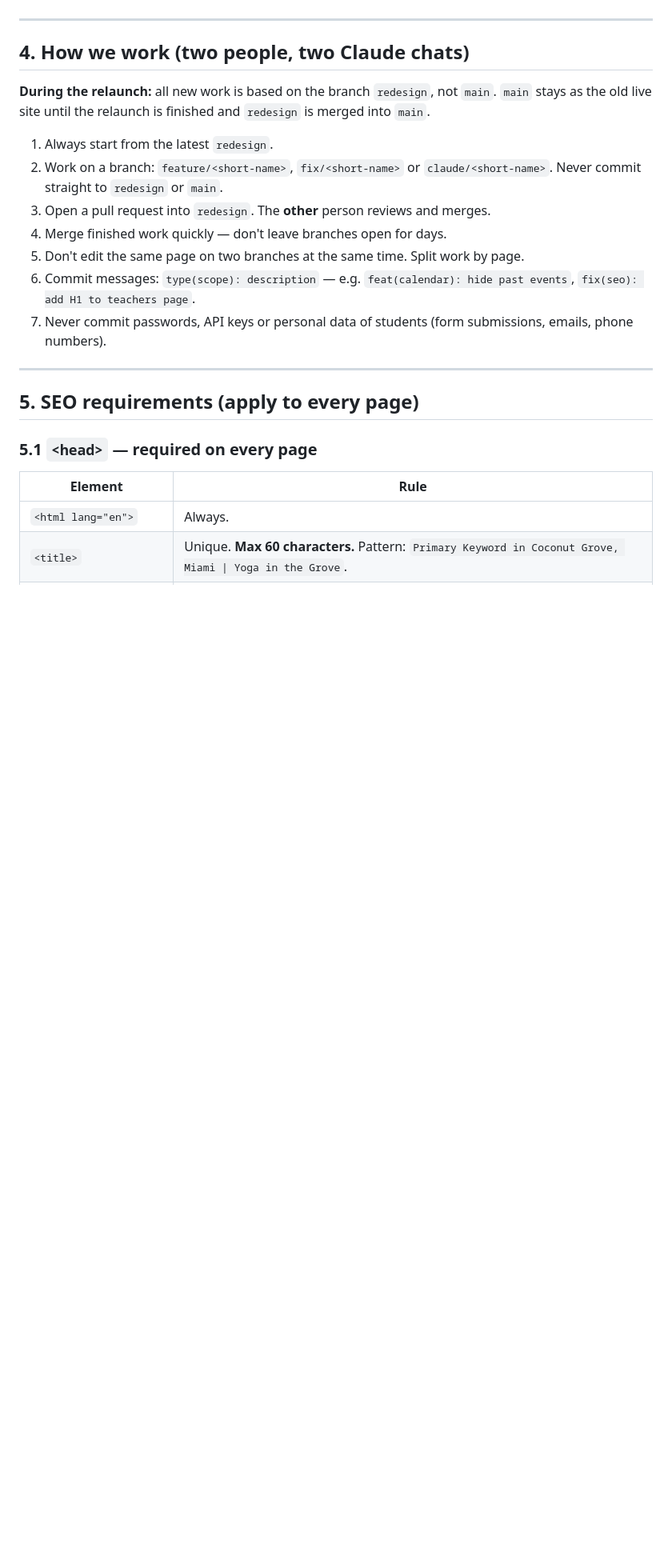
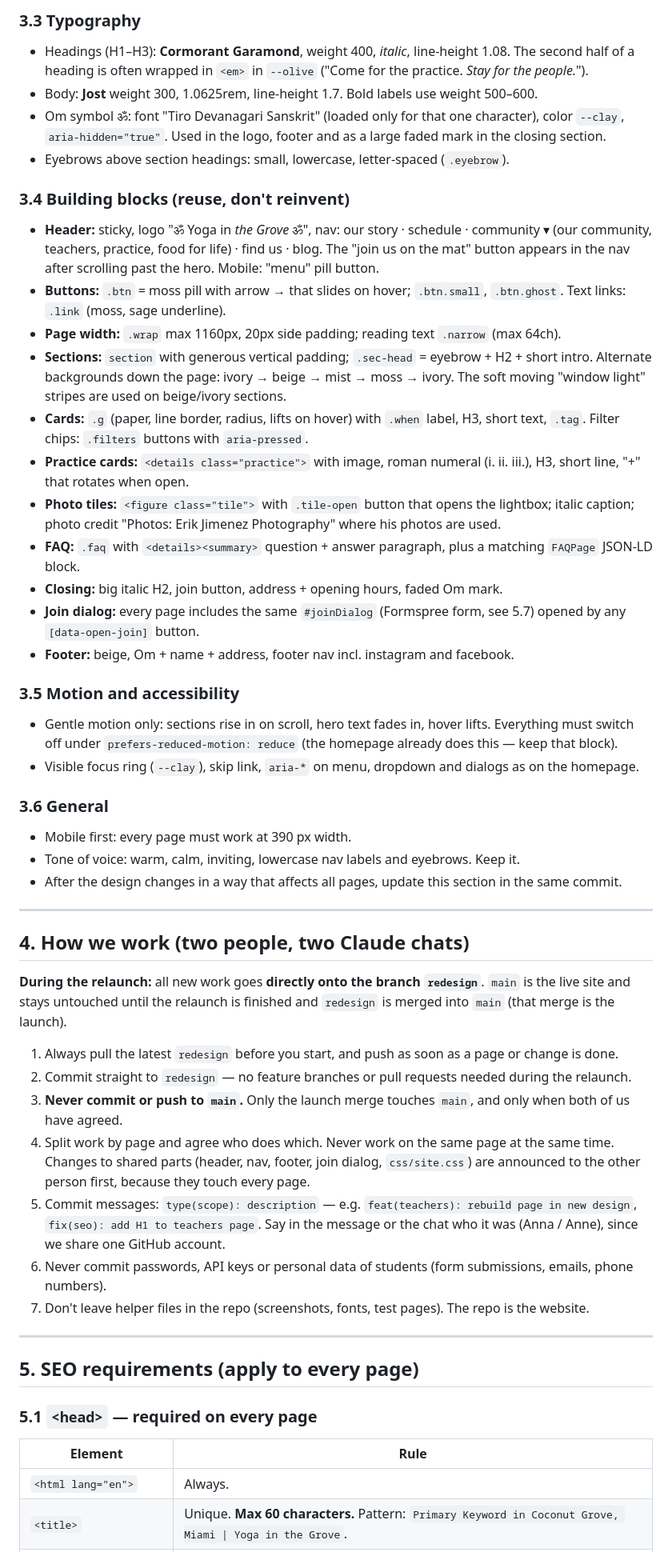
Before and after one commit to Vasilver/YogaInTheGrove1, a Markdown page: CLAUDE.md, the part around one of its changes. Shown at 80% size. Rendered like a GitHub page; blank space fills up the shorter version.

```diff
--- a/CLAUDE.md
+++ b/CLAUDE.md
@@ -55,17 +76,48 @@ Do not introduce frameworks, build tools, CMSs or paid services without written
+### 3.3 Typography
+
+- Headings (H1–H3): **Cormorant Garamond**, weight 400, *italic*, line-height 1.08. The second half of a heading is often wrapped in `<em>` in `--olive` ("Come for the practice. *Stay for the people.*").
+- Body: **Jost** weight 300, 1.0625rem, line-height 1.7. Bold labels use weight 500–600.
+- Om symbol ॐ: font "Tiro Devanagari Sanskrit" (loaded only for that one character), color `--clay`, `aria-hidden="true"`. Used in the logo, footer and as a large faded mark in the closing section.
+- Eyebrows above section headings: small, lowercase, letter-spaced (`.eyebrow`).
+
+### 3.4 Building blocks (reuse, don't reinvent)
+
+- **Header:** sticky, logo "ॐ Yoga in *the Grove* ॐ", nav: our story · schedule · community ▾ (our community, teachers, practice, food for life) · find us · blog. The "join us on the mat" button appears in the nav after scrolling past the hero. Mobile: "menu" pill button.
+- **Buttons:** `.btn` = moss pill with arrow → that slides on hover; `.btn.small`, `.btn.ghost`. Text links: `.link` (moss, sage underline).
+- **Page width:** `.wrap` max 1160px, 20px side padding; reading text `.narrow` (max 64ch).
+- **Sections:** `section` with generous vertical padding; `.sec-head` = eyebrow + H2 + short intro. Alternate backgrounds down the page: ivory → beige → mist → moss → ivory. The soft moving "window light" stripes are used on beige/ivory sections.
+- **Cards:** `.g` (paper, line border, radius, lifts on hover) with `.when` label, H3, short text, `.tag`. Filter chips: `.filters` buttons with `aria-pressed`.
+- **Practice cards:** `<details class="practice">` with image, roman numeral (i. ii. iii.), H3, short line, "+" that rotates when open.
+- **Photo tiles:** `<figure class="tile">` with `.tile-open` button that opens the lightbox; italic caption; photo credit "Photos: Erik Jimenez Photography" where his photos are used.
+- **FAQ:** `.faq` with `<details><summary>` question + answer paragraph, plus a matching `FAQPage` JSON-LD block.
+- **Closing:** big italic H2, join button, address + opening hours, faded Om mark.
+- **Join dialog:** every page includes the same `#joinDialog` (Formspree form, see 5.7) opened by any `[data-open-join]` button.
+- **Footer:** beige, Om + name + address, footer nav incl. instagram and facebook.
+
+### 3.5 Motion and accessibility
+
+- Gentle motion only: sections rise in on scroll, hero text fades in, hover lifts. Everything must switch off under `prefers-reduced-motion: reduce` (the homepage already does this — keep that block).
+- Visible focus ring (`--clay`), skip link, `aria-*` on menu, dropdown and dialogs as on the homepage.
+
+### 3.6 General
+
+- Mobile first: every page must work at 390 px width.
+- Tone of voice: warm, calm, inviting, lowercase nav labels and eyebrows. Keep it.
+- After the design changes in a way that affects all pages, update this section in the same commit.
 
 ---
 
 ## 4. How we work (two people, two Claude chats)
 
-**During the relaunch:** all new work is based on the branch `redesign`, not `main`. `main` stays as the old live site until the relaunch is finished and `redesign` is merged into `main`.
+**During the relaunch:** all new work goes **directly onto the branch `redesign`**. `main` is the live site and stays untouched until the relaunch is finished and `redesign` is merged into `main` (that merge is the launch).
 
-1. Always start from the latest `redesign`.
-2. Work on a branch: `feature/<short-name>`, `fix/<short-name>` or `claude/<short-name>`. Never commit straight to `redesign` or `main`.
-3. Open a pull request into `redesign`. The **other** person reviews and merges.
-4. Merge finished work quickly — don't leave branches open for days.
-5. Don't edit the same page on two branches at the same time. Split work by page.
-6. Commit messages: `type(scope): description` — e.g. `feat(calendar): hide past events`, `fix(seo): add H1 to teachers page`.
-7. Never commit passwords, API keys or personal data of students (form submissions, emails, phone numbers).
+1. Always pull the latest `redesign` before you start, and push as soon as a page or change is done.
+2. Commit straight to `redesign` — no feature branches or pull requests needed during the relaunch.
+3. **Never commit or push to `main`.** Only the launch merge touches `main`, and only when both of us have agreed.
+4. Split work by page and agree who does which. Never work on the same page at the same time. Changes to shared parts (header, nav, footer, join dialog, `css/site.css`) are announced to the other person first, because they touch every page.
+5. Commit messages: `type(scope): description` — e.g. `feat(teachers): rebuild page in new design`, `fix(seo): add H1 to teachers page`. Say in the message or the chat who it was (Anna / Anne), since we share one GitHub account.
+6. Never commit passwords, API keys or personal data of students (form submissions, emails, phone numbers).
+7. Don't leave helper files in the repo (screenshots, fonts, test pages). The repo is the website.
 
 ---
 
```
Also changed, not shown: other parts of CLAUDE.md (+43 -20 lines).
